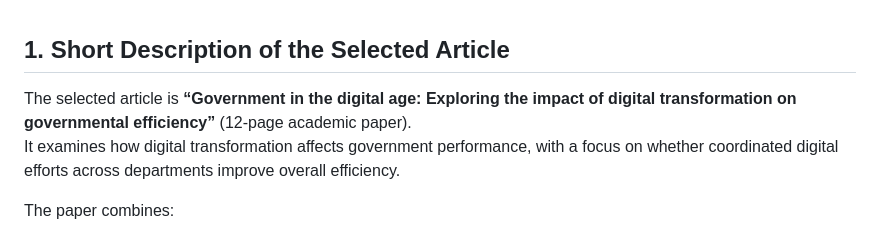
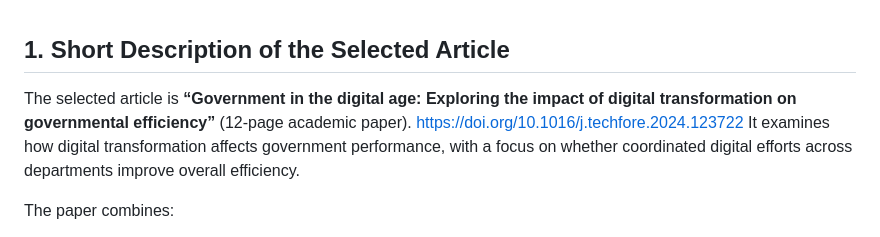
Before and after one commit to Sezibra/digital-age-ml-analysis, a Markdown page: README.md, the part around the change. Rendered like a GitHub page.

Commit message:
Update README with DOI link for selected article
Added a DOI link for the selected article in the README.

```diff
--- a/README.md
+++ b/README.md
@@ -1,6 +1,6 @@
 ## 1. Short Description of the Selected Article
 
-The selected article is **“Government in the digital age: Exploring the impact of digital transformation on governmental efficiency”** (12-page academic paper).
+The selected article is **“Government in the digital age: Exploring the impact of digital transformation on governmental efficiency”** (12-page academic paper). https://doi.org/10.1016/j.techfore.2024.123722
 It examines how digital transformation affects government performance, with a focus on whether coordinated digital efforts across departments improve overall efficiency.
 
 The paper combines:
```
